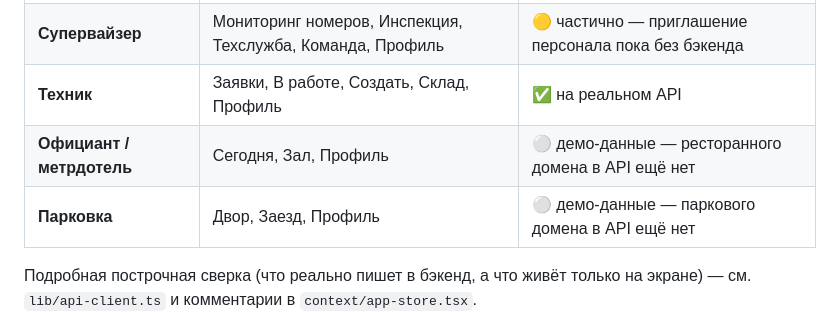
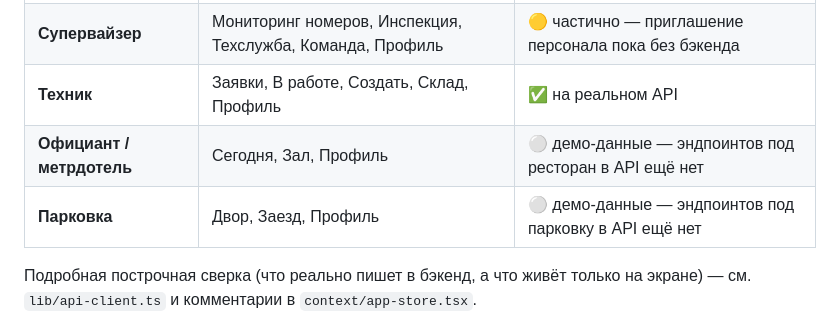
Before and after one commit to zhannura-zh/Sollviera-application, a Markdown page: README.md, the part around the change. Drawn GitHub-style.

Commit message:
docs: эндпоинтов вместо домена в статусе API официанта и парковки

```diff
--- a/README.md
+++ b/README.md
@@ -9,8 +9,8 @@
 | **Клинер** | Номера, Активное, Техслужба, Склад, Профиль | ✅ на реальном API |
 | **Супервайзер** | Мониторинг номеров, Инспекция, Техслужба, Команда, Профиль | 🟡 частично — приглашение персонала пока без бэкенда |
 | **Техник** | Заявки, В работе, Создать, Склад, Профиль | ✅ на реальном API |
-| **Официант / метрдотель** | Сегодня, Зал, Профиль | ⚪️ демо-данные — ресторанного домена в API ещё нет |
-| **Парковка** | Двор, Заезд, Профиль | ⚪️ демо-данные — паркового домена в API ещё нет |
+| **Официант / метрдотель** | Сегодня, Зал, Профиль | ⚪️ демо-данные — эндпоинтов под ресторан в API ещё нет |
+| **Парковка** | Двор, Заезд, Профиль | ⚪️ демо-данные — эндпоинтов под парковку в API ещё нет |
 
 Подробная построчная сверка (что реально пишет в бэкенд, а что живёт только на экране) — см. `lib/api-client.ts` и комментарии в `context/app-store.tsx`.
 
```
